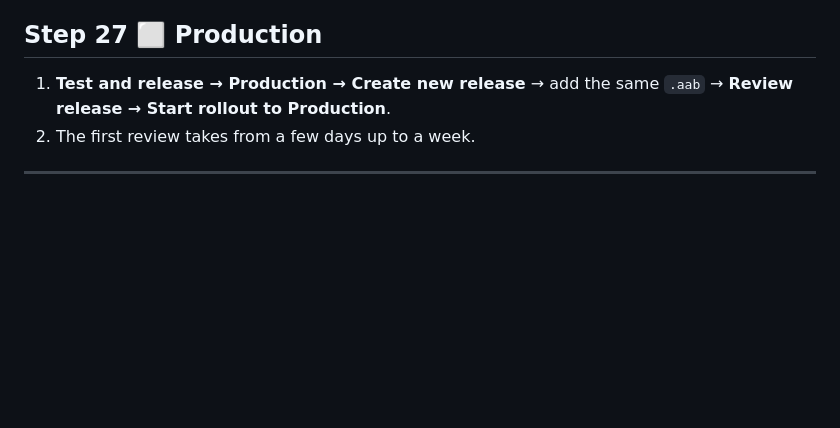
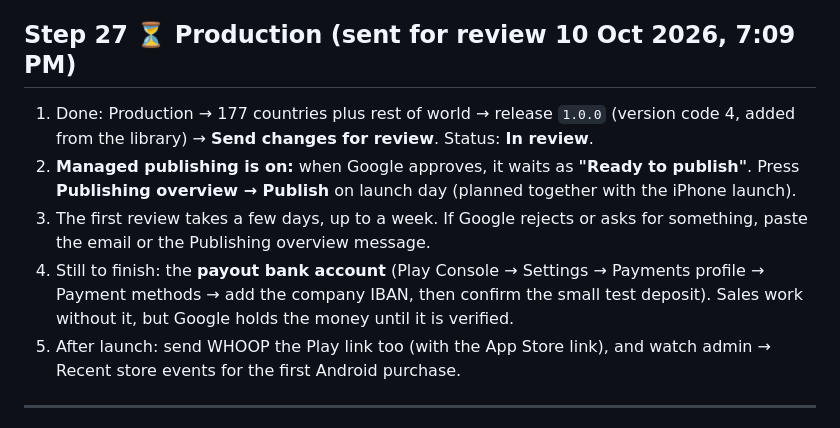
Before and after one commit to augaish/CalApp, a Markdown page: docs/store-submission.md, the part around one of its changes. Rendered like a GitHub page; blank space fills up the shorter version.

Commit message:
Docs: Google Play setup done, 1.0.0 in review with managed publishing
Co-Authored-By: Claude Opus 5.5 <noreply@anthropic.com>
Claude-Session: https://claude.ai/code/session_01N7tt7EnFiXoEjrgtkKqMir

```diff
--- a/docs/store-submission.md
+++ b/docs/store-submission.md
@@ -593,9 +593,12 @@ On each of the four base plans: **Add offer**:
 5. Railway → Variables → `REVENUECAT_ANDROID_KEY` = the `goog_…` public key.
 6. Play Console → **Setup → License testing:** add your Gmail. Buy in the internal build; license testers aren't charged.
 
-## Step 27 ⬜ Production
-1. **Test and release → Production → Create new release** → add the same `.aab` → **Review release → Start rollout to Production**.
-2. The first review takes from a few days up to a week.
+## Step 27 ⏳ Production (sent for review 10 Oct 2026, 7:09 PM)
+1. Done: Production → 177 countries plus rest of world → release `1.0.0` (version code 4, added from the library) → **Send changes for review**. Status: **In review**.
+2. **Managed publishing is on:** when Google approves, it waits as **"Ready to publish"**. Press **Publishing overview → Publish** on launch day (planned together with the iPhone launch).
+3. The first review takes a few days, up to a week. If Google rejects or asks for something, paste the email or the Publishing overview message.
+4. Still to finish: the **payout bank account** (Play Console → Settings → Payments profile → Payment methods → add the company IBAN, then confirm the small test deposit). Sales work without it, but Google holds the money until it is verified.
+5. After launch: send WHOOP the Play link too (with the App Store link), and watch admin → Recent store events for the first Android purchase.
 
 ---
 
```
Also changed, not shown: other parts of docs/store-submission.md (+7 -7 lines).
